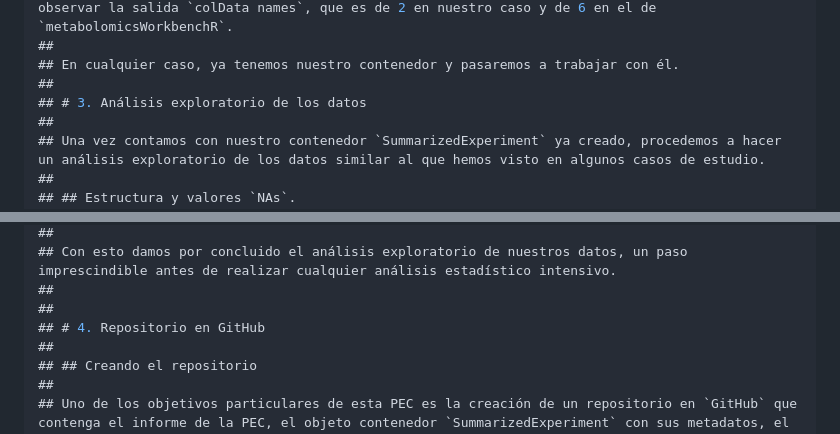
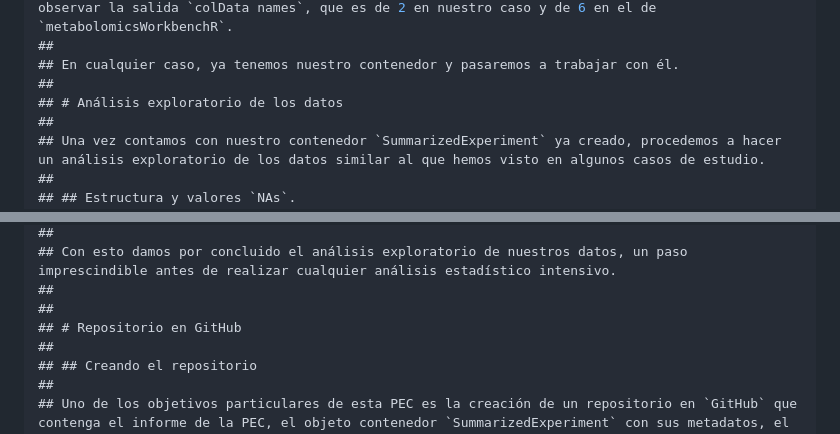
Before and after one commit to iclaresp/Clares-Pedrero-Irene-PEC1, a Markdown page: Clares-Pedrero-Irene-PEC1.md, 2 parts joined by grey strips. GitHub-like rendering.

```diff
--- a/Clares-Pedrero-Irene-PEC1.md
+++ b/Clares-Pedrero-Irene-PEC1.md
@@ -1707,7 +1707,7 @@ cat(readLines("Clares-Pedrero-Irene-PEC1.Rmd"), sep = "\n")
 ##
 ## En cualquier caso, ya tenemos nuestro contenedor y pasaremos a trabajar con él.
 ##
-## # 3. Análisis exploratorio de los datos
+## # Análisis exploratorio de los datos
 ##
 ## Una vez contamos con nuestro contenedor `SummarizedExperiment` ya creado, procedemos a hacer un análisis exploratorio de los datos similar al que hemos visto en algunos casos de estudio.
 ##
@@ -1908,7 +1908,7 @@ cat(readLines("Clares-Pedrero-Irene-PEC1.Rmd"), sep = "\n")
 ## Con esto damos por concluido el análisis exploratorio de nuestros datos, un paso imprescindible antes de realizar cualquier análisis estadístico intensivo.
 ##
 ##
-## # 4. Repositorio en GitHub
+## # Repositorio en GitHub
 ##
 ## ## Creando el repositorio
 ##
```
Also changed, not shown: other parts of Clares-Pedrero-Irene-PEC1.md (+6 -6 lines).
